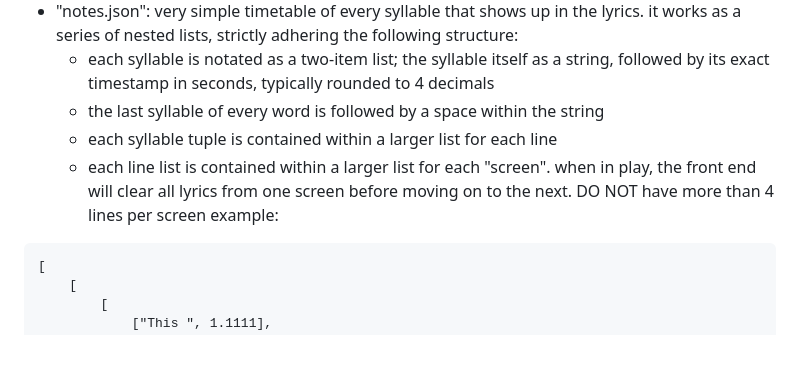
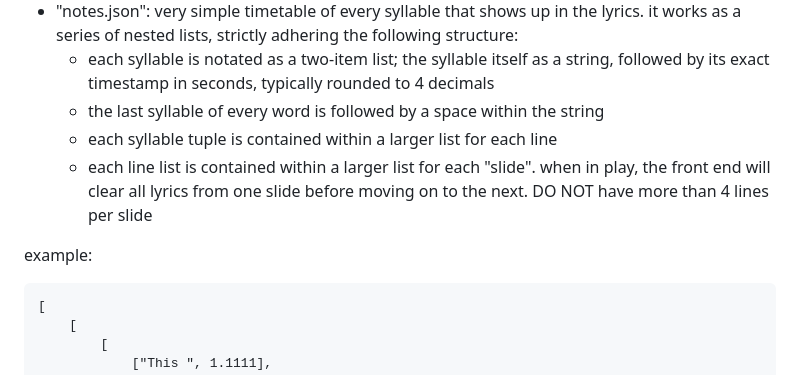
Before and after one commit to dsphng/chronicallyonlinekaraoke, a Markdown page: README.md, the part around the change. Drawn GitHub-style; blank space fills up the shorter version.

Commit message:
slight rewording

````diff
--- a/README.md
+++ b/README.md
@@ -29,7 +29,8 @@ once each song has its metadata listed in tracks.json, it naturally needs its ow
   - each syllable is notated as a two-item list; the syllable itself as a string, followed by its exact timestamp in seconds, typically rounded to 4 decimals
   - the last syllable of every word is followed by a space within the string
   - each syllable tuple is contained within a larger list for each line
-  - each line list is contained within a larger list for each "screen". when in play, the front end will clear all lyrics from one screen before moving on to the next. DO NOT have more than 4 lines per screen
+  - each line list is contained within a larger list for each "slide". when in play, the front end will clear all lyrics from one slide before moving on to the next. DO NOT have more than 4 lines per slide
+
 example:
 ```
 [
````
